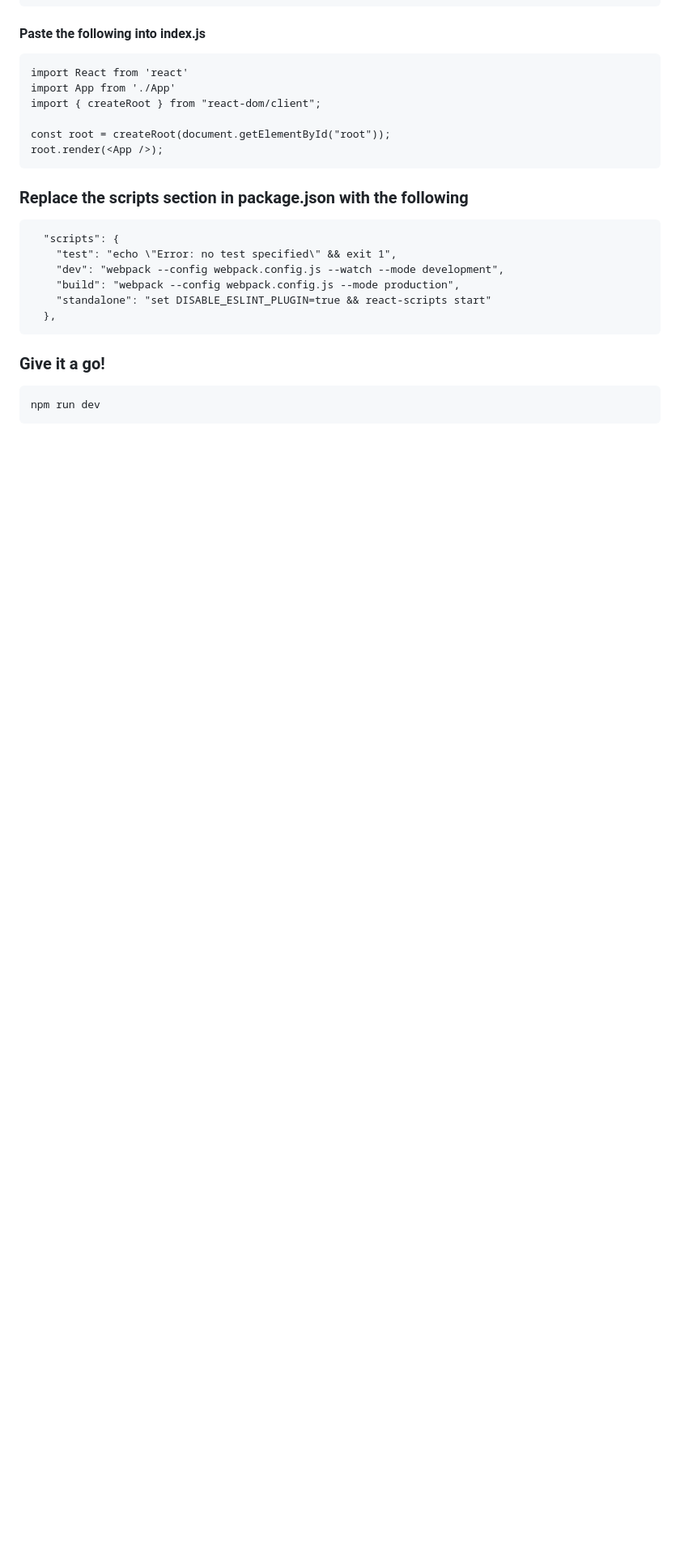
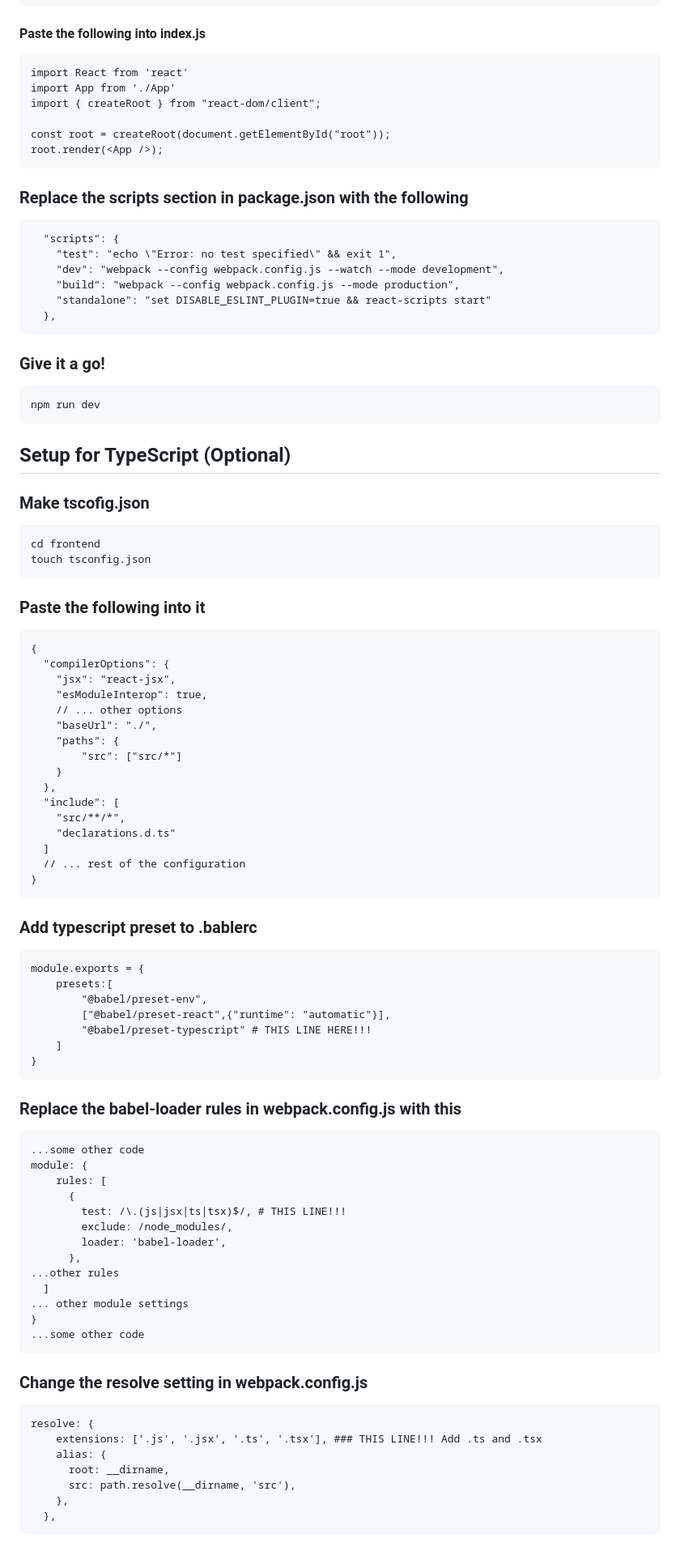
Before and after one commit to Keywords-AI/React-Tutorail, a Markdown page: README.md, the part around the change printed below. Shown: that part at 81% size. Rendered like a GitHub page; blank space fills up the shorter version.

````diff
--- a/README.md
+++ b/README.md
@@ -269,4 +271,65 @@ root.render(<App />);
 ```
 npm run dev
 ```
+## Setup for TypeScript (Optional)
+### Make tscofig.json
+```
+cd frontend
+touch tsconfig.json
+```
+### Paste the following into it
+```
+{
+  "compilerOptions": {
+    "jsx": "react-jsx",
+    "esModuleInterop": true,
+    // ... other options
+    "baseUrl": "./",
+    "paths": {
+        "src": ["src/*"]
+    }
+  },
+  "include": [
+    "src/**/*",
+    "declarations.d.ts"
+  ]
+  // ... rest of the configuration
+}
+```
+### Add typescript preset to .bablerc
+```
+module.exports = {
+    presets:[
+        "@babel/preset-env",
+        ["@babel/preset-react",{"runtime": "automatic"}],
+        "@babel/preset-typescript" # THIS LINE HERE!!!
+    ]
+}
+```
+### Replace the babel-loader rules in webpack.config.js with this
+```
+...some other code
+module: {
+    rules: [
+      {
+        test: /\.(js|jsx|ts|tsx)$/, # THIS LINE!!!
+        exclude: /node_modules/,
+        loader: 'babel-loader',
+      },
+...other rules
+  ]
+... other module settings
+}
+...some other code
+```
+### Change the resolve setting in webpack.config.js
+```
+resolve: {
+    extensions: ['.js', '.jsx', '.ts', '.tsx'], ### THIS LINE!!! Add .ts and .tsx
+    alias: {
+      root: __dirname,
+      src: path.resolve(__dirname, 'src'),
+    },
+  },
+```
 
````
Also changed, not shown: other parts of README.md (+32 -1 lines).
